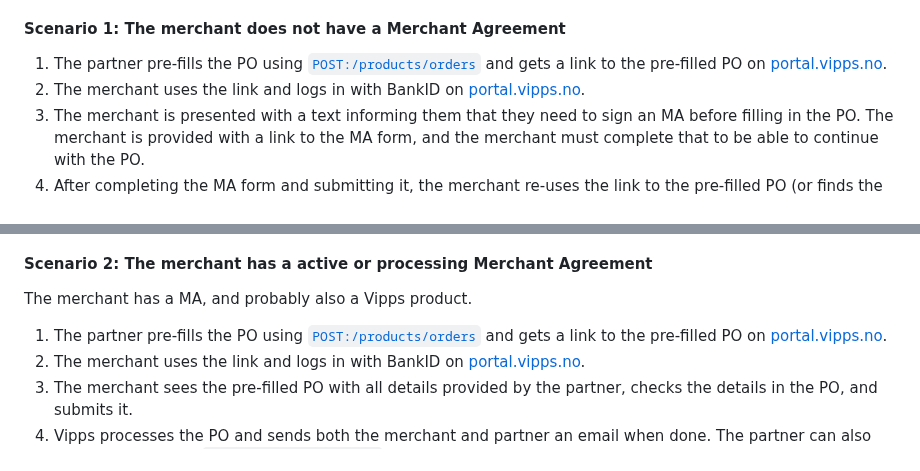
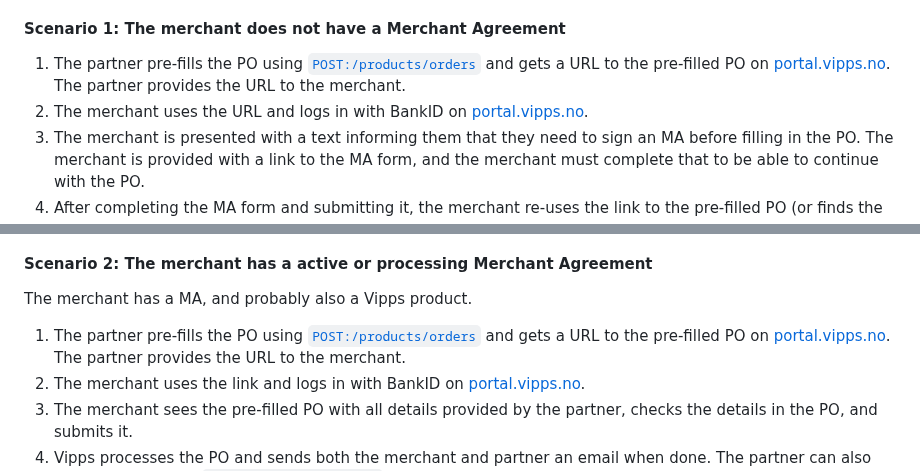
Before and after one commit to vippsas/vipps-partner-api, a Markdown page: vipps-partner-api.md, 2 parts joined by grey strips. GitHub-like rendering.

Commit message:
MA + PO clarification

```diff
--- a/vipps-partner-api.md
+++ b/vipps-partner-api.md
@@ -312,9 +312,10 @@ The user will then automatically be presented with the pre-filled PO.
 
 1. The partner pre-fills the PO using
    [`POST:/products/orders`](https://developer.vippsmobilepay.com/api/partner#tag/Vipps-Product-Orders/operation/orderProduct)
-   and gets a link to the pre-filled PO on
+   and gets a URL to the pre-filled PO on
    [portal.vipps.no](https://portal.vipps.no).
-2. The merchant uses the link and logs in with BankID on
+   The partner provides the URL to the merchant.
+2. The merchant uses the URL and logs in with BankID on
    [portal.vipps.no](https://portal.vipps.no).
 3. The merchant is presented with a text informing them that they need to
    sign an MA before filling in the PO.
@@ -347,8 +348,9 @@ The merchant has a MA, and probably also a Vipps product.
 
 1. The partner pre-fills the PO using
    [`POST:/products/orders`](https://developer.vippsmobilepay.com/api/partner#tag/Vipps-Product-Orders/operation/orderProduct)
-   and gets a link to the pre-filled PO on
+   and gets a URL to the pre-filled PO on
    [portal.vipps.no](https://portal.vipps.no).
+   The partner provides the URL to the merchant.
 2. The merchant uses the link and logs in with BankID on
    [portal.vipps.no](https://portal.vipps.no).
 3. The merchant sees the pre-filled PO with all details provided by the partner,
```
